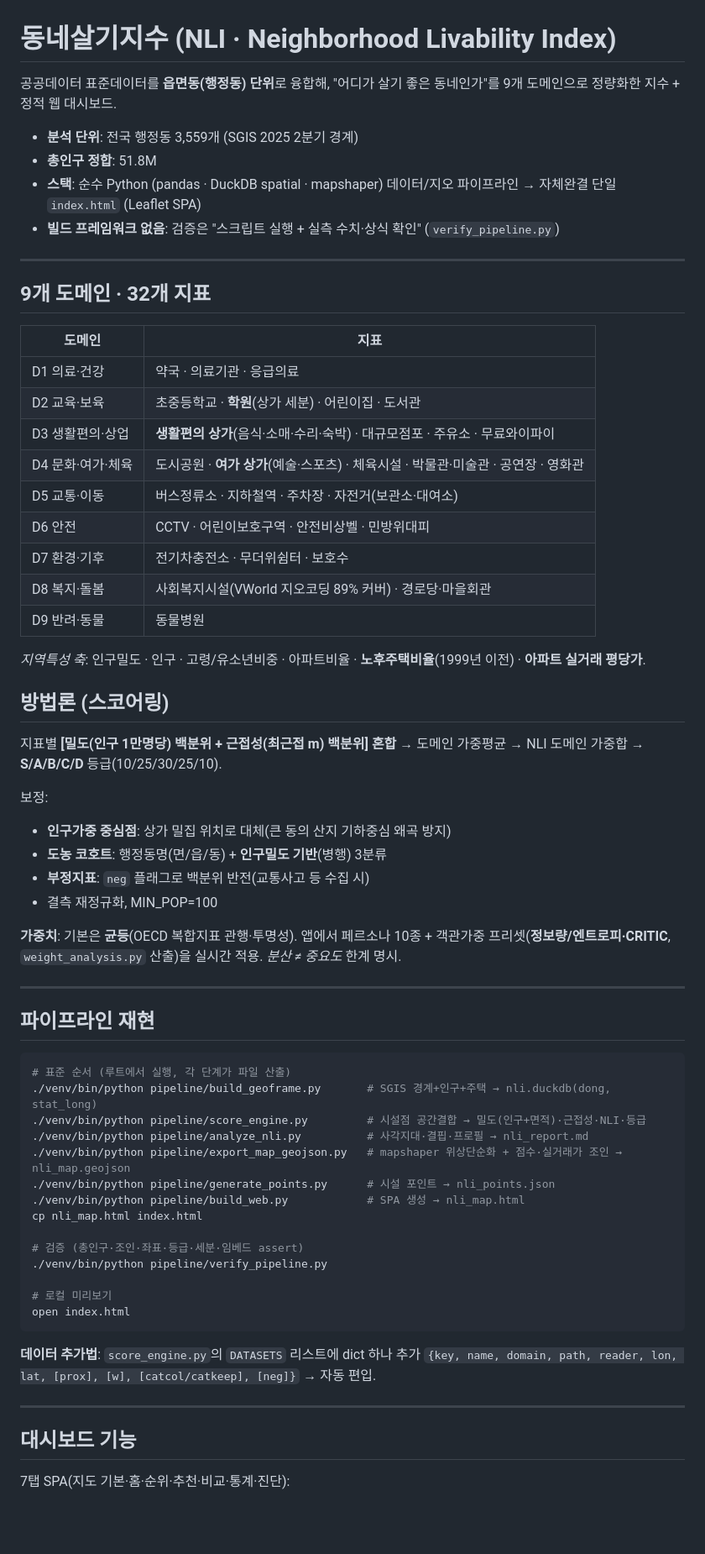
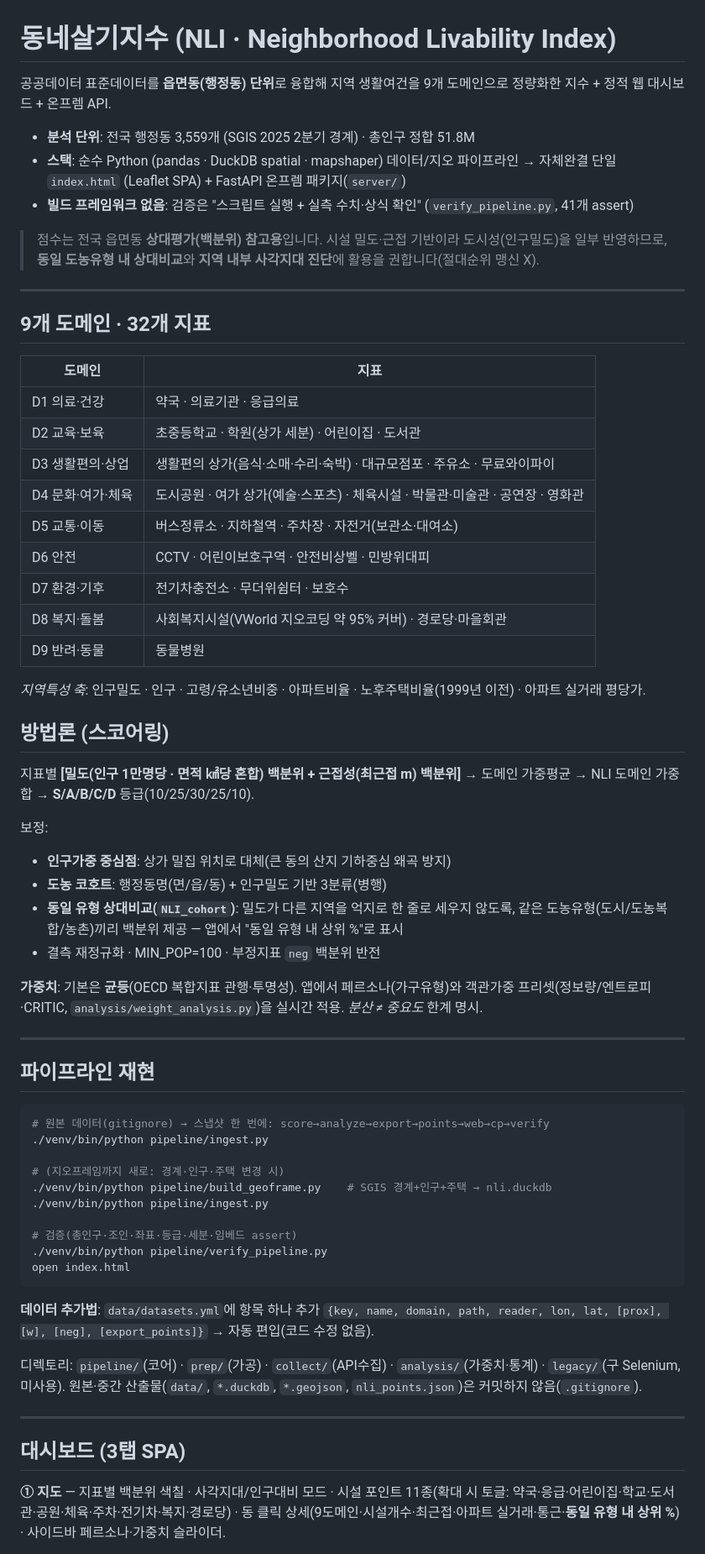
Before and after one commit to LucestDail/nli, a Markdown page: README.md, the part around one of its changes. Shown at 84% size. Rendered like a GitHub page; blank space fills up the shorter version.

````diff
--- a/README.md
+++ b/README.md
@@ -1,11 +1,12 @@
 # 동네살기지수 (NLI · Neighborhood Livability Index)
 
-공공데이터 표준데이터를 **읍면동(행정동) 단위**로 융합해, "어디가 살기 좋은 동네인가"를 9개 도메인으로 정량화한 지수 + 정적 웹 대시보드.
+공공데이터 표준데이터를 **읍면동(행정동) 단위**로 융합해 지역 생활여건을 9개 도메인으로 정량화한 지수 + 정적 웹 대시보드 + 온프렘 API.
 
-- **분석 단위**: 전국 행정동 3,559개 (SGIS 2025 2분기 경계)
-- **총인구 정합**: 51.8M
-- **스택**: 순수 Python (pandas · DuckDB spatial · mapshaper) 데이터/지오 파이프라인 → 자체완결 단일 `index.html` (Leaflet SPA)
-- **빌드 프레임워크 없음**: 검증은 "스크립트 실행 + 실측 수치·상식 확인" (`verify_pipeline.py`)
+- **분석 단위**: 전국 행정동 3,559개 (SGIS 2025 2분기 경계) · 총인구 정합 51.8M
+- **스택**: 순수 Python (pandas · DuckDB spatial · mapshaper) 데이터/지오 파이프라인 → 자체완결 단일 `index.html` (Leaflet SPA) + FastAPI 온프렘 패키지(`server/`)
+- **빌드 프레임워크 없음**: 검증은 "스크립트 실행 + 실측 수치·상식 확인" (`verify_pipeline.py`, 41개 assert)
+
+> 점수는 전국 읍면동 **상대평가(백분위) 참고용**입니다. 시설 밀도·근접 기반이라 도시성(인구밀도)을 일부 반영하므로, **동일 도농유형 내 상대비교**와 **지역 내부 사각지대 진단**에 활용을 권합니다(절대순위 맹신 X).
 
 ---
 
@@ -14,56 +15,54 @@
 | 도메인 | 지표 |
 |---|---|
 | D1 의료·건강 | 약국 · 의료기관 · 응급의료 |
-| D2 교육·보육 | 초중등학교 · **학원**(상가 세분) · 어린이집 · 도서관 |
-| D3 생활편의·상업 | **생활편의 상가**(음식·소매·수리·숙박) · 대규모점포 · 주유소 · 무료와이파이 |
-| D4 문화·여가·체육 | 도시공원 · **여가 상가**(예술·스포츠) · 체육시설 · 박물관·미술관 · 공연장 · 영화관 |
+| D2 교육·보육 | 초중등학교 · 학원(상가 세분) · 어린이집 · 도서관 |
+| D3 생활편의·상업 | 생활편의 상가(음식·소매·수리·숙박) · 대규모점포 · 주유소 · 무료와이파이 |
+| D4 문화·여가·체육 | 도시공원 · 여가 상가(예술·스포츠) · 체육시설 · 박물관·미술관 · 공연장 · 영화관 |
 | D5 교통·이동 | 버스정류소 · 지하철역 · 주차장 · 자전거(보관소·대여소) |
 | D6 안전 | CCTV · 어린이보호구역 · 안전비상벨 · 민방위대피 |
 | D7 환경·기후 | 전기차충전소 · 무더위쉼터 · 보호수 |
-| D8 복지·돌봄 | 사회복지시설(VWorld 지오코딩 89% 커버) · 경로당·마을회관 |
+| D8 복지·돌봄 | 사회복지시설(VWorld 지오코딩 약 95% 커버) · 경로당·마을회관 |
 | D9 반려·동물 | 동물병원 |
 
-*지역특성 축*: 인구밀도 · 인구 · 고령/유소년비중 · 아파트비율 · **노후주택비율**(1999년 이전) · **아파트 실거래 평당가**.
+*지역특성 축*: 인구밀도 · 인구 · 고령/유소년비중 · 아파트비율 · 노후주택비율(1999년 이전) · 아파트 실거래 평당가.
 
 ## 방법론 (스코어링)
 
-지표별 **[밀도(인구 1만명당) 백분위 + 근접성(최근접 m) 백분위] 혼합** → 도메인 가중평균 → NLI 도메인 가중합 → **S/A/B/C/D** 등급(10/25/30/25/10).
+지표별 **[밀도(인구 1만명당 · 면적 ㎢당 혼합) 백분위 + 근접성(최근접 m) 백분위]** → 도메인 가중평균 → NLI 도메인 가중합 → **S/A/B/C/D** 등급(10/25/30/25/10).
 
 보정:
 - **인구가중 중심점**: 상가 밀집 위치로 대체(큰 동의 산지 기하중심 왜곡 방지)
-- **도농 코호트**: 행정동명(면/읍/동) + **인구밀도 기반**(병행) 3분류
-- **부정지표**: `neg` 플래그로 백분위 반전(교통사고 등 수집 시)
-- 결측 재정규화, MIN_POP=100
+- **도농 코호트**: 행정동명(면/읍/동) + 인구밀도 기반 3분류(병행)
+- **동일 유형 상대비교(`NLI_cohort`)**: 밀도가 다른 지역을 억지로 한 줄로 세우지 않도록, 같은 도농유형(도시/도농복합/농촌)끼리 백분위 제공 — 앱에서 "동일 유형 내 상위 %"로 표시
+- 결측 재정규화 · MIN_POP=100 · 부정지표 `neg` 백분위 반전
 
-**가중치**: 기본은 **균등**(OECD 복합지표 관행·투명성). 앱에서 페르소나 10종 + 객관가중 프리셋(**정보량/엔트로피·CRITIC**, `weight_analysis.py` 산출)을 실시간 적용. *분산 ≠ 중요도* 한계 명시.
+**가중치**: 기본은 **균등**(OECD 복합지표 관행·투명성). 앱에서 페르소나(가구유형)와 객관가중 프리셋(정보량/엔트로피·CRITIC, `analysis/weight_analysis.py`)을 실시간 적용. *분산 ≠ 중요도* 한계 명시.
 
 ---
 
 ## 파이프라인 재현
 
 ```bash
-# 표준 순서 (루트에서 실행, 각 단계가 파일 산출)
-./venv/bin/python pipeline/build_geoframe.py       # SGIS 경계+인구+주택 → nli.duckdb(dong, stat_long)
-./venv/bin/python pipeline/score_engine.py         # 시설점 공간결합 → 밀도(인구+면적)·근접성·NLI·등급
-./venv/bin/python pipeline/analyze_nli.py          # 사각지대·결핍·프로필 → nli_report.md
-./venv/bin/python pipeline/export_map_geojson.py   # mapshaper 위상단순화 + 점수·실거래가 조인 → nli_map.geojson
-./venv/bin/python pipeline/generate_points.py      # 시설 포인트 → nli_points.json
-./venv/bin/python pipeline/build_web.py            # SPA 생성 → nli_map.html
-cp nli_map.html index.html
+# 원본 데이터(gitignore) → 스냅샷 한 번에: score→analyze→export→points→web→cp→verify
+./venv/bin/python pipeline/ingest.py
 
-# 검증 (총인구·조인·좌표·등급·세분·임베드 assert)
+# (지오프레임까지 새로: 경계·인구·주택 변경 시)
+./venv/bin/python pipeline/build_geoframe.py    # SGIS 경계+인구+주택 → nli.duckdb
+./venv/bin/python pipeline/ingest.py
+
+# 검증(총인구·조인·좌표·등급·세분·임베드 assert)
 ./venv/bin/python pipeline/verify_pipeline.py
-
-# 로컬 미리보기
 open index.html
 ```
 
-**데이터 추가법**: `score_engine.py`의 `DATASETS` 리스트에 dict 하나 추가
-`{key, name, domain, path, reader, lon, lat, [prox], [w], [catcol/catkeep], [neg]}` → 자동 편입.
+**데이터 추가법**: `data/datasets.yml`에 항목 하나 추가
+`{key, name, domain, path, reader, lon, lat, [prox], [w], [neg], [export_points]}` → 자동 편입(코드 수정 없음).
+
+디렉토리: `pipeline/`(코어) · `prep/`(가공) · `collect/`(API수집) · `analysis/`(가중치·통계) · `legacy/`(구 Selenium, 미사용). 원본·중간 산출물(`data/`, `*.duckdb`, `*.geojson`, `nli_points.json`)은 커밋하지 않음(`.gitignore`).
 
 ---
 
-## 대시보드 기능
+## 대시보드 (3탭 SPA)
 
-7탭 SPA(지도 기본·홈·순위·추천·비교·통계·진단):
+**① 지도** — 지표별 백분위 색칠 · 사각지대/인구대비 모드 · 시설 포인트 11종(확대 시 토글: 약국·응급·어린이집·학교·도서관·공원·체육·주차·전기차·복지·경로당) · 동 클릭 상세(9도메인·시설개수·최근접·아파트 실거래·통근·**동일 유형 내 상위 %**) · 사이드바 페르소나·가중치 슬라이더.
 
````
Also changed, not shown: other parts of README.md (+34 -27 lines).
